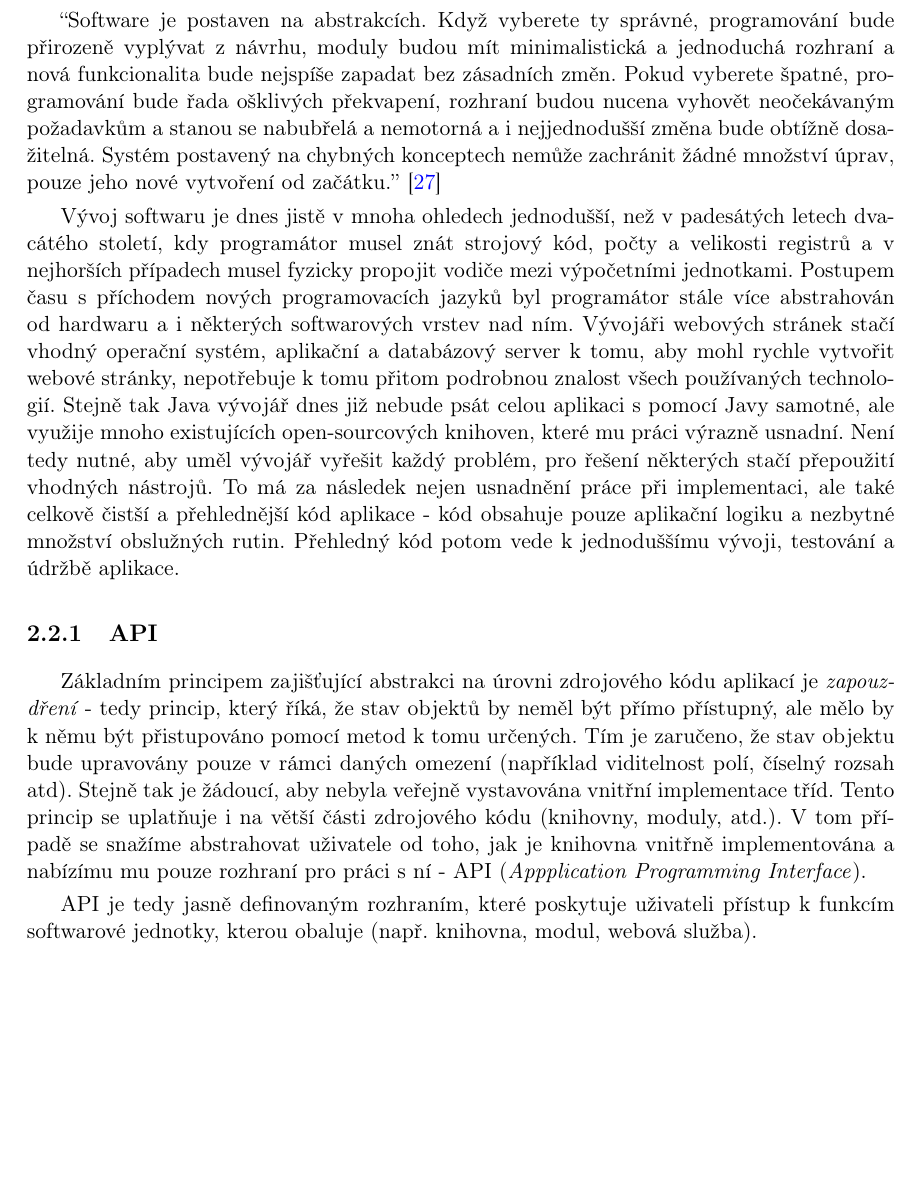
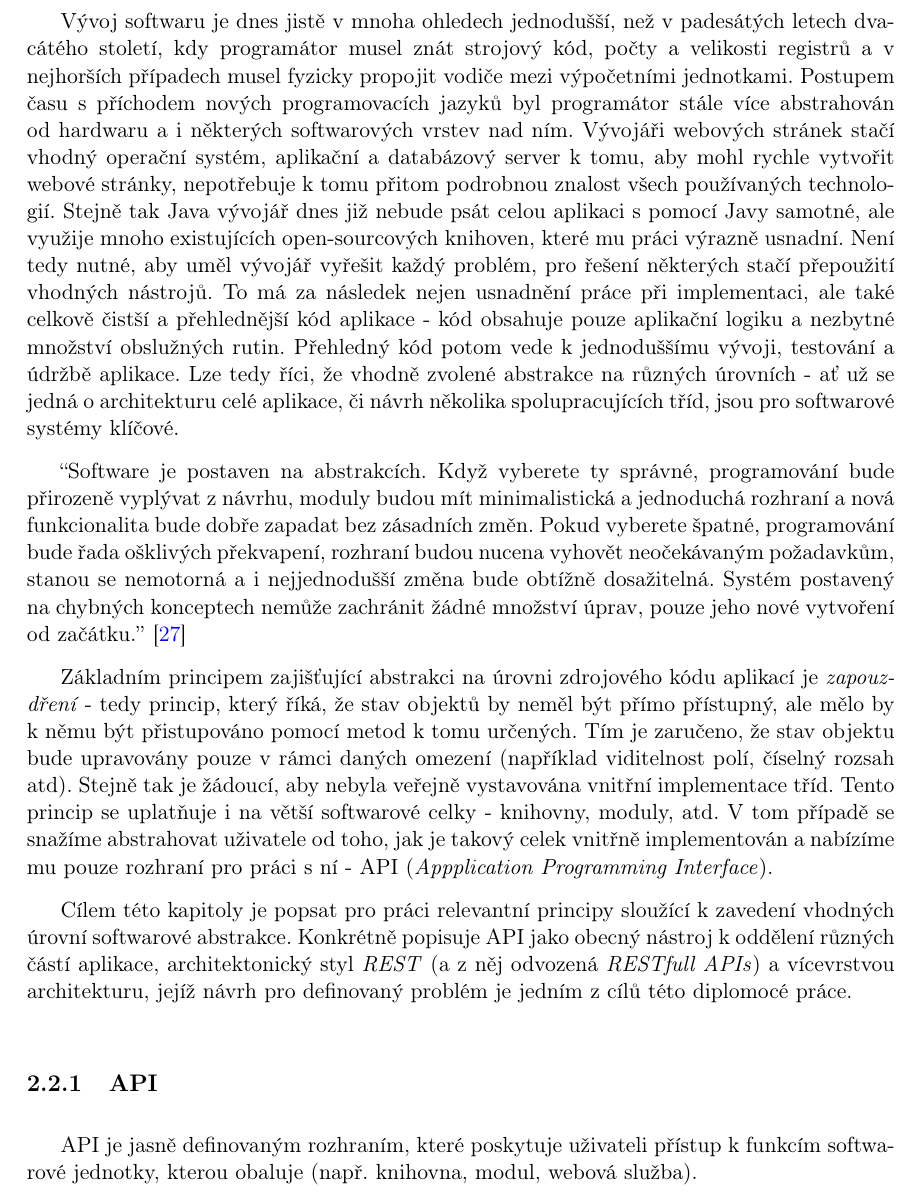
Before and after one commit to jakub-moravec/diploma-thesis, a LaTeX thesis (dp-moravja8.tex, which reads teorie.tex): part of page 35 of 53, cut so that both start at the same text, the shorter picture padded with empty space. Compiled offline with pdfLaTeX.

Commit message:
úprava úvodu k druhé kapitole

```diff
--- a/teorie.tex
+++ b/teorie.tex
@@ -222,52 +222,35 @@ Dalším velice oblíbeným dotazovacím jazykem je \textbf{Cypher} \cite{Cypher
 Existují i další dotazovací jazyky pro grafové databáze než výše zmíněné, většina z nich je ale navržena pro specifické účely a pro obecné použití se nehodí, a nebo nejsou příliš rozšířené.
 
 
-
-
-
-
-
-
-
-
-
-
-
-
-
-
-
-
-
-
-
-
-
-
-
+%%%%%%%%%%%%%%%%%%%%%%%%%%%%%%%%%%%%%%%%%%%%%%%%%
+%%%%%%%%%%%%%%%%%%%%%%%%%%%%%%%%%%%%%%%%%%%%%%%%%
+%%%%%%%%%%%%%%%%%%%%%%%%%%%%%%%%%%%%%%%%%%%%%%%%%
+%%%%%%%%%%%%%%%%%%%%%%%%%%%%%%%%%%%%%%%%%%%%%%%%%
 %%%%%%%%%%%%%%%%%%%%%%%%%%%%%%%%%%%%%%%%%%%%%%%%%
 \section{Softwarové abstrakce}
 
-``Software je postaven na abstrakcích. Když vyberete ty správné, programování bude přirozeně vyplývat z návrhu, moduly budou mít minimalistická a jednoduchá rozhraní a nová funkcionalita bude nejspíše zapadat bez zásadních změn. Pokud vyberete špatné, programování bude řada ošklivých překvapení, rozhraní budou nucena vyhovět neočekávaným požadavkům a stanou se nabubřelá a nemotorná a i nejjednodušší změna bude obtížně dosažitelná. Systém postavený na chybných konceptech nemůže zachránit žádné množství úprav, pouze jeho nové vytvoření od začátku.'' \cite{Jackson06}
+% Důvody pro abstrakci abstrakce
+Vývoj softwaru je dnes jistě v mnoha ohledech jednodušší, než v padesátých letech dvacátého století, kdy programátor musel znát strojový kód, počty a velikosti registrů a v nejhorších případech musel fyzicky propojit vodiče mezi výpočetními jednotkami. Postupem času s příchodem nových programovacích jazyků byl programátor stále více abstrahován od hardwaru a i některých softwarových vrstev nad ním. Vývojáři webových stránek stačí vhodný operační systém, aplikační a databázový server k tomu, aby mohl rychle vytvořit webové stránky, nepotřebuje k tomu přitom podrobnou znalost všech používaných technologií. Stejně tak Java vývojář dnes již nebude psát celou aplikaci s pomocí Javy samotné, ale využije mnoho existujících open-sourcových knihoven, které mu práci výrazně usnadní. Není tedy nutné, aby uměl vývojář vyřešit každý problém, pro řešení některých stačí přepoužití vhodných nástrojů. To má za následek nejen usnadnění práce při implementaci, ale také celkově čistší a přehlednější kód aplikace - kód obsahuje pouze aplikační logiku a nezbytné množství obslužných rutin. Přehledný kód potom vede k jednoduššímu vývoji, testování a údržbě aplikace. Lze tedy říci, že vhodně zvolené abstrakce na různých úrovních - ať už se jedná o architekturu celé aplikace, či návrh několika spolupracujících tříd, jsou pro softwarové systémy klíčové.
 
-% Důvody pro abstrakci abstrakce
-Vývoj softwaru je dnes jistě v mnoha ohledech jednodušší, než v padesátých letech dvacátého století, kdy programátor musel znát strojový kód, počty a velikosti registrů a v nejhorších případech musel fyzicky propojit vodiče mezi výpočetními jednotkami. Postupem času s příchodem nových programovacích jazyků byl programátor stále více abstrahován od hardwaru a i některých softwarových vrstev nad ním. Vývojáři webových stránek stačí vhodný operační systém, aplikační a databázový server k tomu, aby mohl rychle vytvořit webové stránky, nepotřebuje k tomu přitom podrobnou znalost všech používaných technologií. Stejně tak Java vývojář dnes již nebude psát celou aplikaci s pomocí Javy samotné, ale využije mnoho existujících open-sourcových knihoven, které mu práci výrazně usnadní. Není tedy nutné, aby uměl vývojář vyřešit každý problém, pro řešení některých stačí přepoužití vhodných nástrojů. To má za následek nejen usnadnění práce při implementaci, ale také celkově čistší a přehlednější kód aplikace - kód obsahuje pouze aplikační logiku a nezbytné množství obslužných rutin. Přehledný kód potom vede k jednoduššímu vývoji, testování a údržbě aplikace.
+ ``Software je postaven na abstrakcích. Když vyberete ty správné, programování bude přirozeně vyplývat z návrhu, moduly budou mít minimalistická a jednoduchá rozhraní a nová funkcionalita bude dobře zapadat bez zásadních změn. Pokud vyberete špatné, programování bude řada ošklivých překvapení, rozhraní budou nucena vyhovět neočekávaným požadavkům, stanou se nemotorná a i nejjednodušší změna bude obtížně dosažitelná. Systém postavený na chybných konceptech nemůže zachránit žádné množství úprav, pouze jeho nové vytvoření od začátku.'' \cite{Jackson06}
+
+% Od zapouzdření k API
+Základním principem zajišťující abstrakci na úrovni zdrojového kódu aplikací je \textit{zapouzdření} - tedy princip, který říká, že stav objektů by neměl být přímo přístupný, ale mělo by k němu být přistupováno pomocí metod k tomu určených. Tím je zaručeno, že stav objektu bude upravovány pouze v rámci daných omezení (například viditelnost polí, číselný rozsah atd). Stejně tak je žádoucí, aby nebyla veřejně vystavována vnitřní implementace tříd. Tento princip se uplatňuje i na větší softwarové celky - knihovny, moduly, atd. V tom případě se snažíme abstrahovat uživatele od toho, jak je takový celek vnitřně implementován a nabízíme mu pouze rozhraní pro práci s ní - API (\textit{Appplication Programming Interface}).
+
+Cílem této kapitoly je popsat pro práci relevantní principy sloužící k zavedení vhodných úrovní softwarové abstrakce. Konkrétně popisuje API jako obecný nástroj k oddělení různých částí aplikace, architektonický styl \textit{REST} (a z něj odvozená \textit{RESTfull APIs}) a vícevrstvou architekturu, jejíž návrh pro definovaný problém je jedním z cílů této diplomocé práce.
 
 \subsection{API}
-% Od zapouzdření k API
-Základním principem zajišťující abstrakci na úrovni zdrojového kódu aplikací je \textit{zapouzdření} - tedy princip, který říká, že stav objektů by neměl být přímo přístupný, ale mělo by k němu být přistupováno pomocí metod k tomu určených. Tím je zaručeno, že stav objektu bude upravovány pouze v rámci daných omezení (například viditelnost polí, číselný rozsah atd). Stejně tak je žádoucí, aby nebyla veřejně vystavována vnitřní implementace tříd. Tento princip se uplatňuje i na větší části zdrojového kódu (knihovny, moduly, atd.). V tom případě se snažíme abstrahovat uživatele od toho, jak je knihovna vnitřně implementována a nabízímu mu pouze rozhraní pro práci s ní - API (\textit{Appplication Programming Interface}).
+API je jasně definovaným rozhraním, které poskytuje uživateli přístup k funkcím softwarové jednotky, kterou obaluje (např. knihovna, modul, webová služba).
 
-API je tedy jasně definovaným rozhraním, které poskytuje uživateli přístup k funkcím softwarové jednotky, kterou obaluje (např. knihovna, modul, webová služba).
+%TODO typy API - Local, Web Api, Program Api
+% http://searchmicroservices.techtarget.com/definition/application-program-interface-API
 
-%TODO
+%TODO Open/public API
 
 %TODO vlastnosti dobrého API
 % loose coupling, high cohesion
 
 % TODO SPI
-
-%%%%%%%%%%%%%%%%%%%%%%%%%%%
-%TODO návrhové vzory (možná - DAO, repository pattern)
 
 %%%%%%%%%%%%%%%%%%%%%%%%%%%
 % TODO úvod k architekturám
```
Also changed, not shown: teorie.tex (7 more changed lines).
